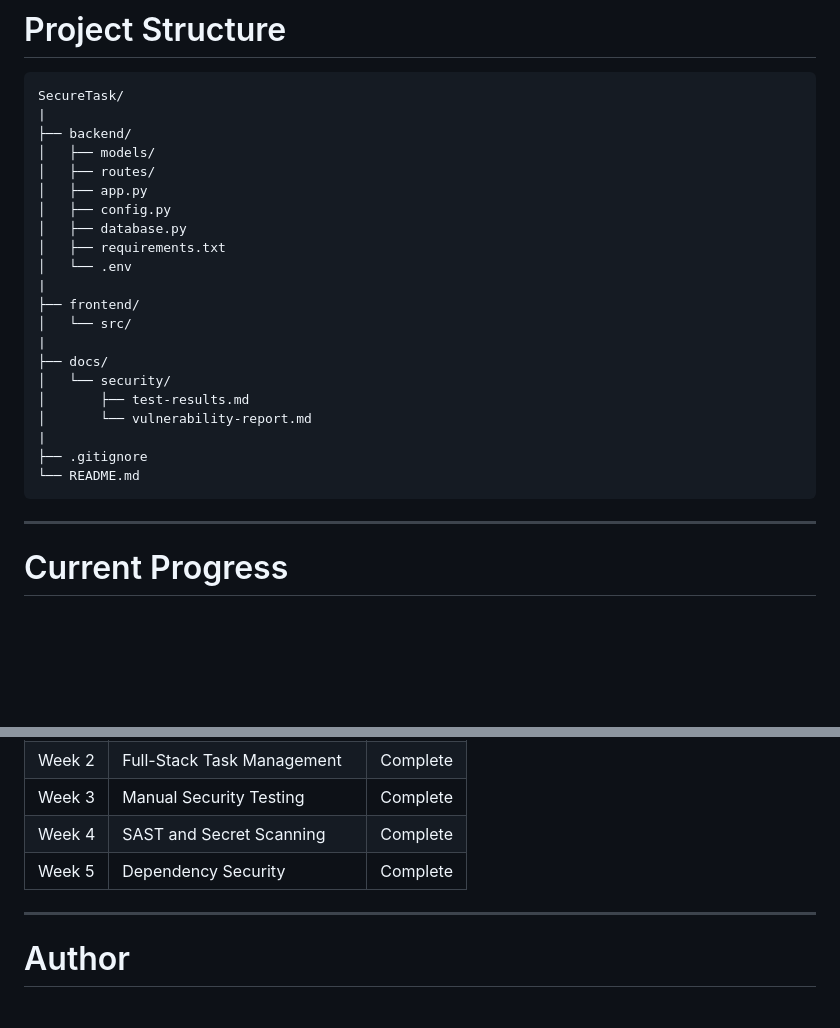
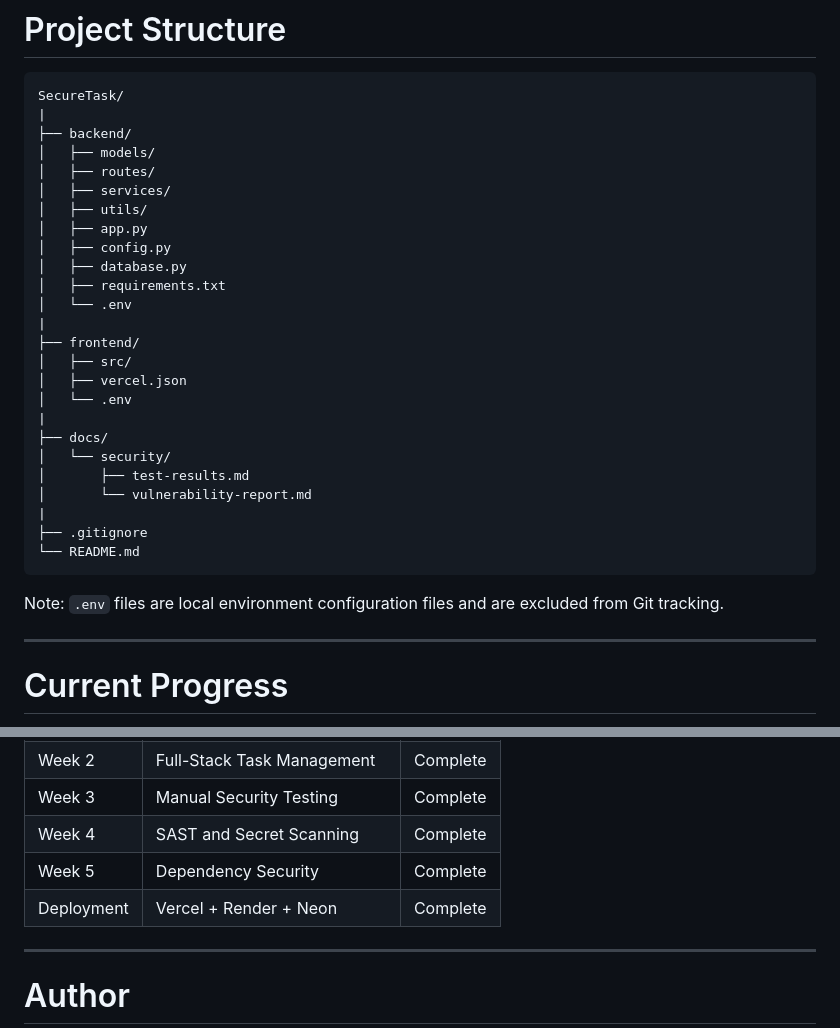
Before and after one commit to bhardwajparthirl/SecureTask, a Markdown page: README.md, 2 parts joined by grey strips. Rendered like a GitHub page; blank space fills up the shorter version.

```diff
--- a/README.md
+++ b/README.md
@@ -413,6 +499,8 @@ These documents contain detailed security testing evidence, findings, remediatio
     ├── backend/
     │   ├── models/
     │   ├── routes/
+    │   ├── services/
+    │   ├── utils/
     │   ├── app.py
     │   ├── config.py
     │   ├── database.py
@@ -420,7 +508,9 @@ These documents contain detailed security testing evidence, findings, remediatio
     │   └── .env
     |
     ├── frontend/
-    │   └── src/
+    │   ├── src/
+    │   ├── vercel.json
+    │   └── .env
     |
     ├── docs/
     │   └── security/
@@ -429,6 +519,8 @@ These documents contain detailed security testing evidence, findings, remediatio
     |
     ├── .gitignore
     └── README.md
+
+Note: `.env` files are local environment configuration files and are excluded from Git tracking.
 
 ---
 
@@ -441,6 +533,7 @@ These documents contain detailed security testing evidence, findings, remediatio
 | Week 3 | Manual Security Testing | Complete |
 | Week 4 | SAST and Secret Scanning | Complete |
 | Week 5 | Dependency Security | Complete |
+| Deployment | Vercel + Render + Neon | Complete |
 
 ---
 
```
Also changed, not shown: other parts of README.md (+88 -2 lines).
